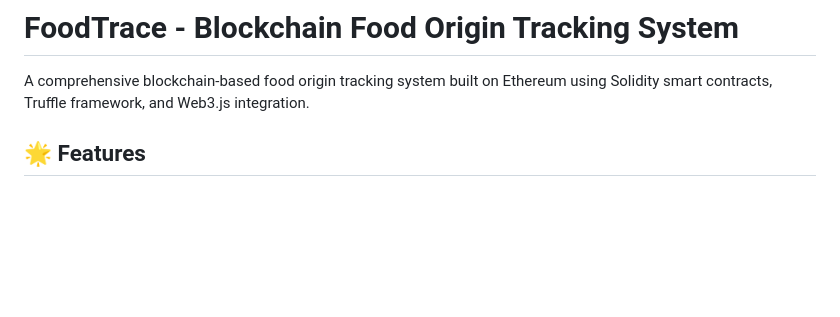
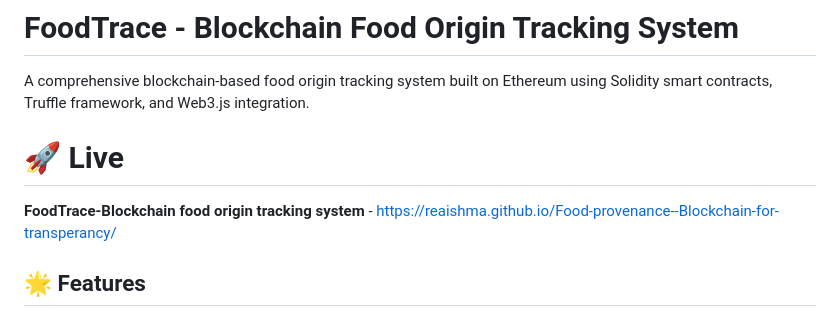
Before and after one commit to Reaishma/Food-provenance--Blockchain-for-transperancy, a Markdown page: README.md, the part around the change. GitHub-like rendering; blank space fills up the shorter version.

```diff
--- a/README.md
+++ b/README.md
@@ -1,6 +1,12 @@
 # FoodTrace - Blockchain Food Origin Tracking System
 
 A comprehensive blockchain-based food origin tracking system built on Ethereum using Solidity smart contracts, Truffle framework, and Web3.js integration.
+
+
+# 🚀 Live
+
+**FoodTrace-Blockchain food origin tracking system** - https://reaishma.github.io/Food-provenance--Blockchain-for-transperancy/
+
 
 ## 🌟 Features
 
```
